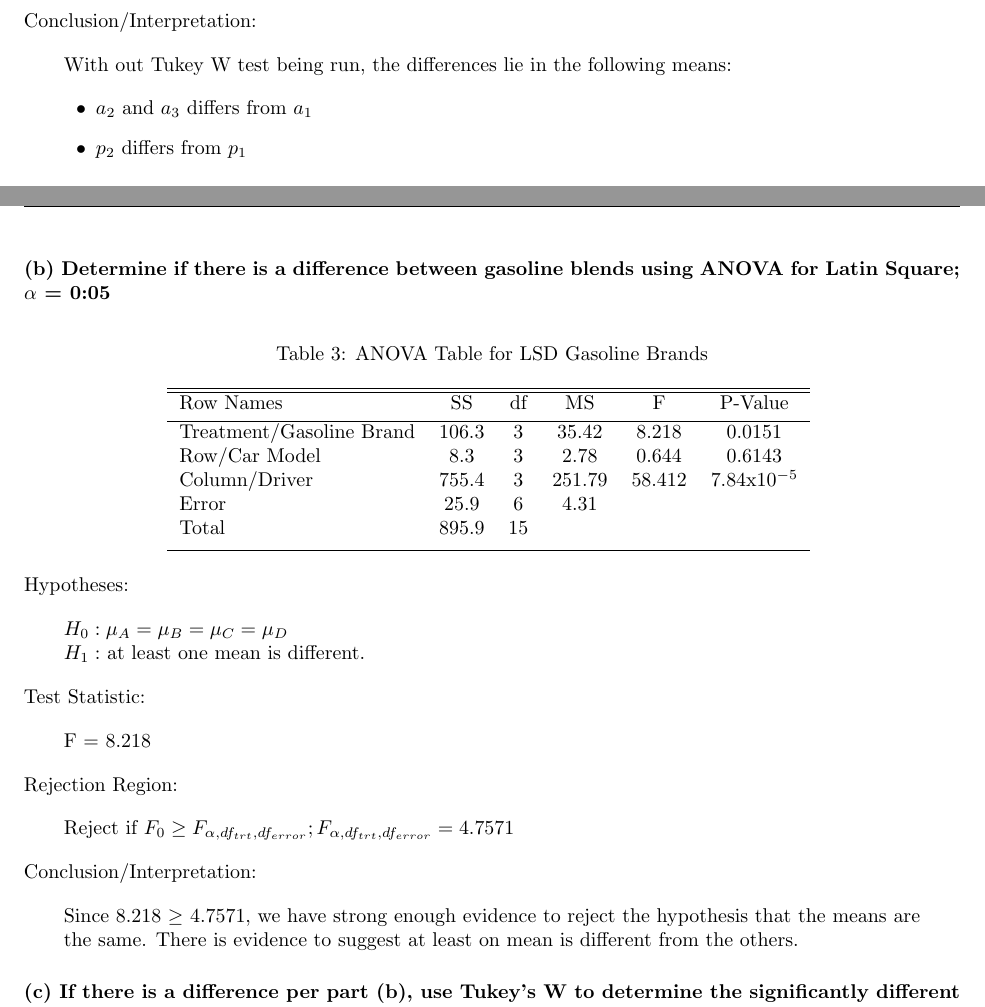
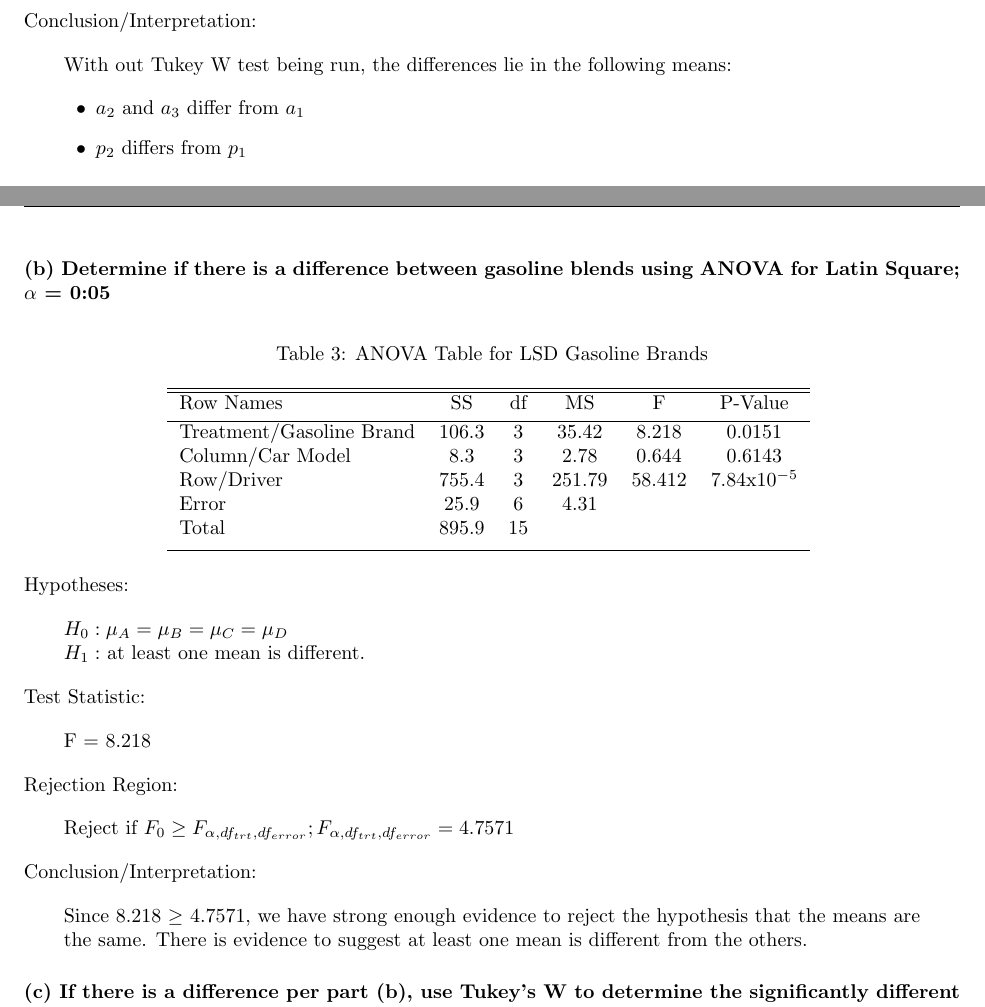
Before and after one commit to nschampions2004/STA5076, a LaTeX problem sheet (Chapter 14 and 15 Homework/Chapter14and15HW.tex): two parts of pages 3 and 4 of 10, joined at a grey line, cut so that both start at the same text. Compiled offline with pdfLaTeX.

Commit message:
final draft pushed, after corrections made'

```diff
--- a/Chapter 14 and 15 Homework/Chapter14and15HW.tex
+++ b/Chapter 14 and 15 Homework/Chapter14and15HW.tex
@@ -145,7 +145,7 @@ Conclusion/Interpretation:
 With out Tukey W test being run, the differences lie in the following means:
 \end{blockquote}
 \begin{itemize}[leftmargin=+0.5in]
-	\item[$\bullet$] $a_{2}$ and $a_{3}$ differs from $a_{1}$
+	\item[$\bullet$] $a_{2}$ and $a_{3}$ differ from $a_{1}$
 	\item[$\bullet$] $p_{2}$ differs from $p_{1}$
 \end{itemize}
 
@@ -169,8 +169,8 @@ With a Residual scatter plot that does not have a readily apparent pattern, a Re
 Row Names & SS & df & MS & F & P-Value \\ [0.5ex]
 \hline
 Treatment/Gasoline Brand & 106.3 & 3 & 35.42 & 8.218 & 0.0151 \\
-Row/Car Model & 8.3 & 3 & 2.78 & 0.644 & 0.6143 \\
-Column/Driver & 755.4 & 3 & 251.79 & 58.412 & 7.84x$10^{-5}$ \\
+Column/Car Model & 8.3 & 3 & 2.78 & 0.644 & 0.6143 \\
+Row/Driver & 755.4 & 3 & 251.79 & 58.412 & 7.84x$10^{-5}$ \\
 Error & 25.9 & 6 & 4.31 \\
 Total & 895.9 & 15 &  \\ [1ex]
 \hline
@@ -196,7 +196,7 @@ Reject if $F_{0} \geq F_{\alpha, df_{trt}, df_{error}}; F_{\alpha, df_{trt}, df_
 
 Conclusion/Interpretation:
 \begin{blockquote}
-Since 8.218 $\geq$ 4.7571, we have strong enough evidence to reject the hypothesis that the means are the same.  There is evidence to suggest at least on mean is different from the others.
+Since 8.218 $\geq$ 4.7571, we have strong enough evidence to reject the hypothesis that the means are the same.  There is evidence to suggest at least one mean is different from the others.
 \end{blockquote}
 
 \subsubsection*{(c) If there is a difference per part (b), use Tukey's W to determine the significantly different pairs; $\alpha$ = 0:05}
```
Also changed, not shown: Chapter 14 and 15 Homework/Chapter14and15HW.pdf, Chapter 14 and 15 Homework/Chapter14and15HW.tex (8 more changed lines), 3 other files.
